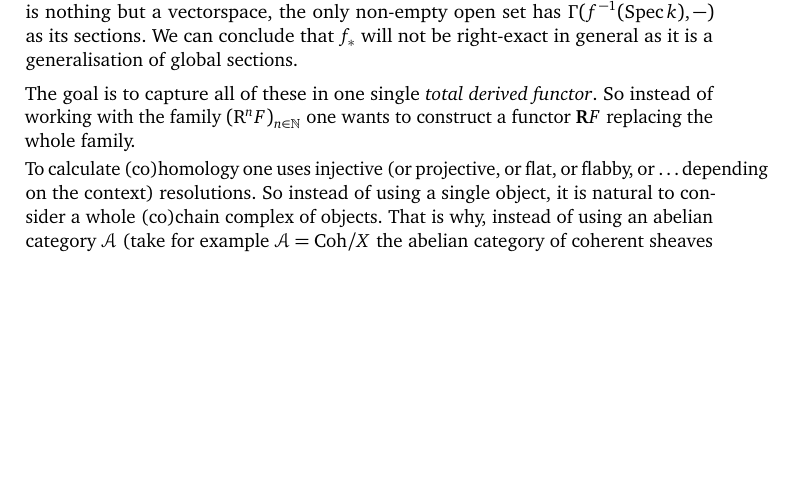
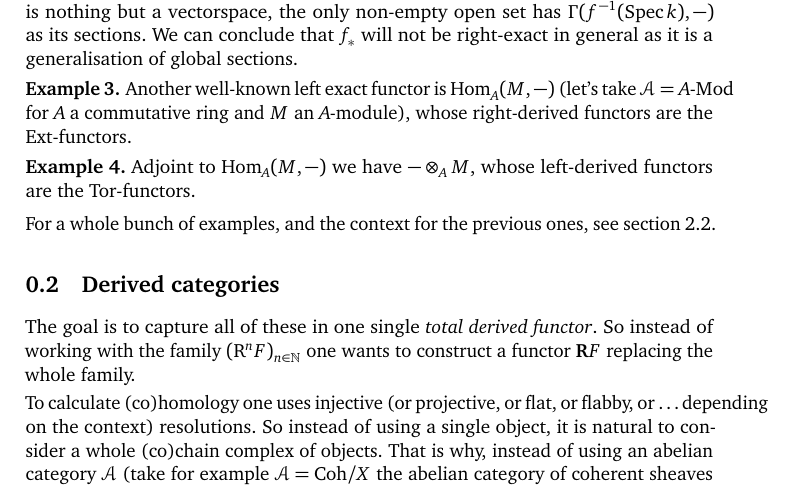
Before and after one commit to pbelmans/ANAGRAMS-grothendieck-duality, a LaTeX paper (lecture-3.tex): part of page 2 of 7, cut so that both start at the same text, the shorter picture padded with empty space. Compiled offline with pdfLaTeX.

Commit message:
Odds and ends for something that's unfinished

```diff
--- a/lecture-3.tex
+++ b/lecture-3.tex
@@ -31,7 +34,15 @@ There are other examples.
 \begin{example}
   Global sections are a special case of pushforward: if~$f\colon X\to\Spec k$ is the structural morphism then~$f_*(-)=\Gamma(X,-)$. We obtain a sheaf on~$\Spec k$, which is nothing but a vectorspace, the only non-empty open set has~$\Gamma(f^{-1}(\Spec k),-)$ as its sections. We can conclude that~$f_*$ will not be right-exact in general as it is a generalisation of global sections.
 \end{example}
+\begin{example}
+  Another well-known left exact functor is~$\Hom_A(M,-)$ (let's take~$\mathcal{A}=A\mhyphen\mathrm{Mod}$ for~$A$ a commutative ring and~$M$ an~$A$\dash module), whose right-derived functors are the Ext-functors.
+\end{example}
+\begin{example}
+  Adjoint to~$\Hom_A(M,-)$ we have~$-\otimes_AM$, whose left-derived functors are the Tor-functors.
+\end{example}
+For a whole bunch of examples, and the context for the previous ones, see \cref{subsection:six-functors-yoga}.
 
+\subsection{Derived categories}
 The goal is to capture all of these in one single \emph{total derived functor}. So instead of working with the family~$(\RR^nF)_{n\in\mathbb{N}}$ one wants to construct a functor~$\RRR F$ replacing the whole family.
 
 To calculate (co)homology one uses injective (or projective, or flat, or flabby, or~\dots depending on the context) resolutions. So instead of using a single object, it is natural to consider a whole (co)chain complex of objects. That is why, instead of using an abelian category~$\mathcal{A}$ (take for example~$\mathcal{A}=\Coh/X$ the abelian category of coherent sheaves on a scheme), one uses~$\Ch(\mathcal{A})$: the abelian category of (co)chain complexes over~$\mathcal{A}$.
```
Also changed, not shown: lecture-3.tex (8 more changed lines).
